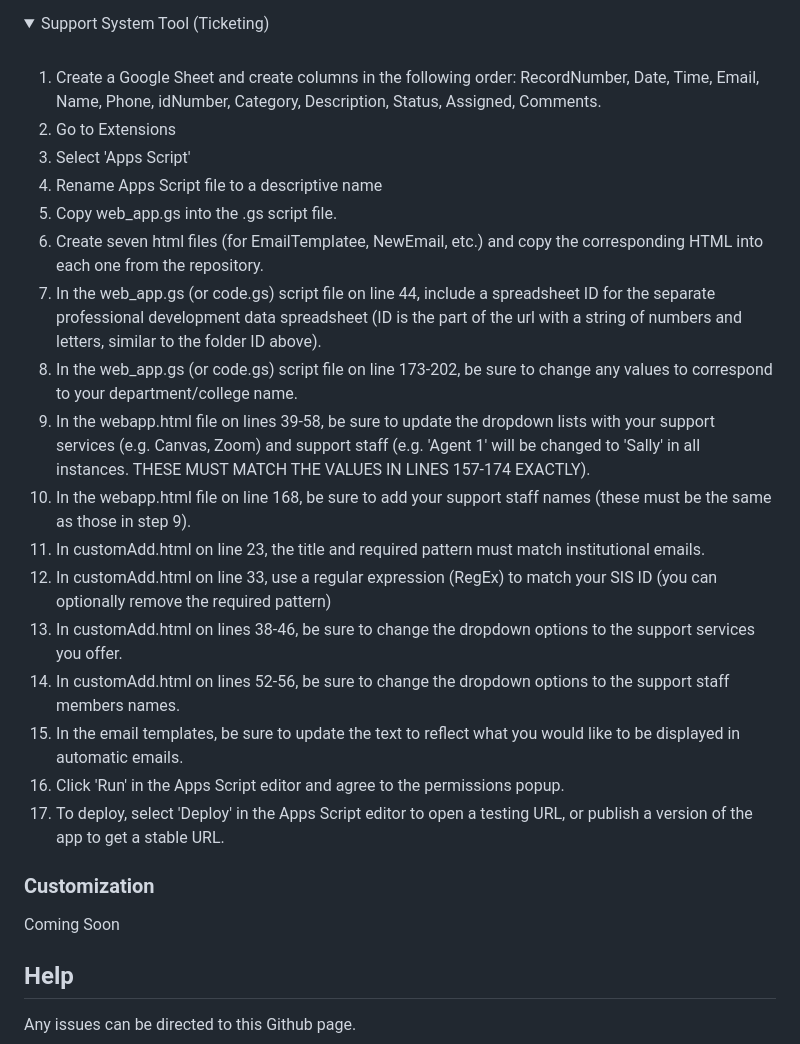
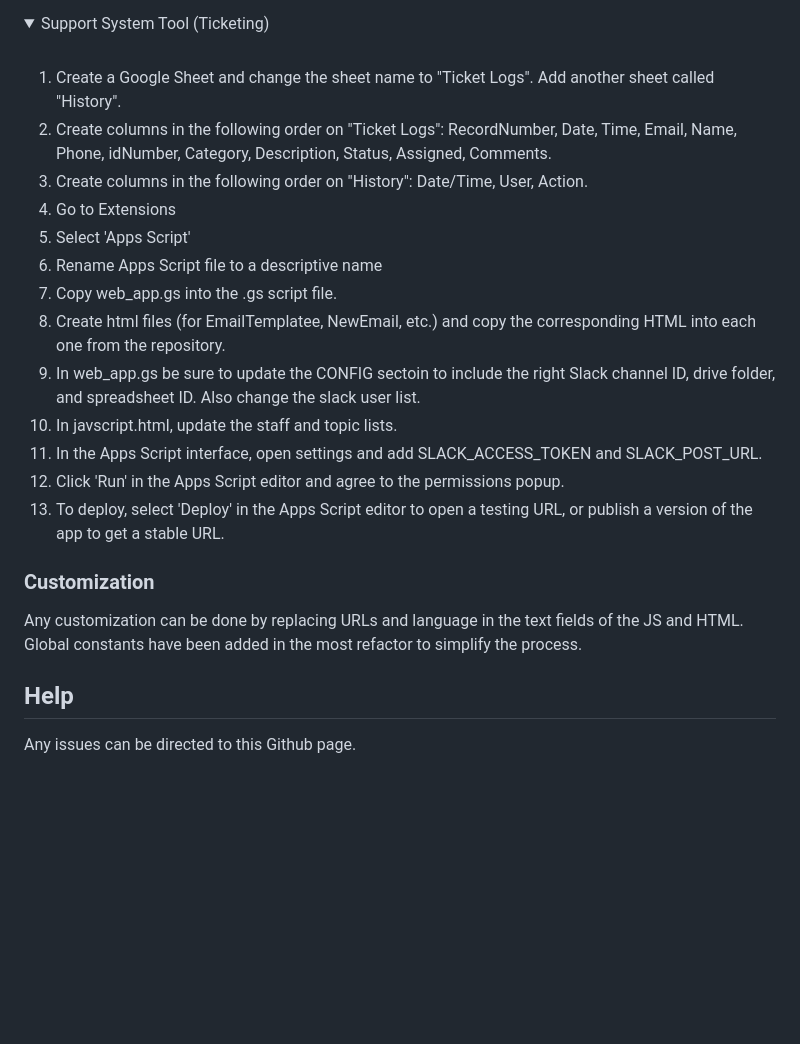
Before and after one commit to USAILC/JagSTARS, a Markdown page: README.md, the part around the change. Drawn GitHub-style; folded sections open; blank space fills up the shorter version.

```diff
--- a/README.md
+++ b/README.md
@@ -67,30 +67,26 @@ You can choose to have a separate sheet that houses staff/faculty information, w
 <summary>Support System Tool (Ticketing)</summary>
 <br>
 
-1. Create a Google Sheet and create columns in the following order: RecordNumber, Date, Time, Email, Name, Phone, idNumber, Category, Description, Status, Assigned, Comments.
-2. Go to Extensions
-3. Select 'Apps Script'
-4. Rename Apps Script file to a descriptive name
-5. Copy web_app.gs into the .gs script file.
-6. Create seven html files (for EmailTemplatee, NewEmail, etc.) and copy the corresponding HTML into each one from the repository.
-7. In the web_app.gs (or code.gs) script file on line 44, include a spreadsheet ID for the separate professional development data spreadsheet (ID is the part of the url with a string of numbers and letters, similar to the folder ID above).
-8. In the web_app.gs (or code.gs) script file on line 173-202, be sure to change any values to correspond to your department/college name.
-9. In the webapp.html file on lines 39-58, be sure to update the dropdown lists with your support services (e.g. Canvas, Zoom) and support staff (e.g. 'Agent 1' will be changed to 'Sally' in all instances. THESE MUST MATCH THE VALUES IN LINES 157-174 EXACTLY).
-10. In the webapp.html file on line 168, be sure to add your support staff names (these must be the same as those in step 9).
-11. In customAdd.html on line 23, the title and required pattern must match institutional emails.
-12. In customAdd.html on line 33, use a regular expression (RegEx) to match your SIS ID (you can optionally remove the required pattern)
-13. In customAdd.html on lines 38-46, be sure to change the dropdown options to the support services you offer.
-14. In customAdd.html on lines 52-56, be sure to change the dropdown options to the support staff members names.
-15. In the email templates, be sure to update the text to reflect what you would like to be displayed in automatic emails.
-16. Click 'Run' in the Apps Script editor and agree to the permissions popup.
-17. To deploy, select 'Deploy' in the Apps Script editor to open a testing URL, or publish a version of the app to get a stable URL.
+1. Create a Google Sheet and change the sheet name to "Ticket Logs". Add another sheet called "History".
+2. Create columns in the following order on "Ticket Logs": RecordNumber, Date, Time, Email, Name, Phone, idNumber, Category, Description, Status, Assigned, Comments.
+3. Create columns in the following order on "History": Date/Time, User, Action.
+4. Go to Extensions
+5. Select 'Apps Script'
+6. Rename Apps Script file to a descriptive name
+7. Copy web_app.gs into the .gs script file.
+8. Create html files (for EmailTemplatee, NewEmail, etc.) and copy the corresponding HTML into each one from the repository.
+9. In web_app.gs be sure to update the CONFIG sectoin to include the right Slack channel ID, drive folder, and spreadsheet ID. Also change the slack user list.
+10. In javscript.html, update the staff and topic lists.
+11. In the Apps Script interface, open settings and add SLACK_ACCESS_TOKEN and SLACK_POST_URL.
+12. Click 'Run' in the Apps Script editor and agree to the permissions popup.
+13. To deploy, select 'Deploy' in the Apps Script editor to open a testing URL, or publish a version of the app to get a stable URL.
 
 </details>
 
 
 ### Customization
 
-Coming Soon
+Any customization can be done by replacing URLs and language in the text fields of the JS and HTML. Global constants have been added in the most refactor to simplify the process.
 
 ## Help
 
```
